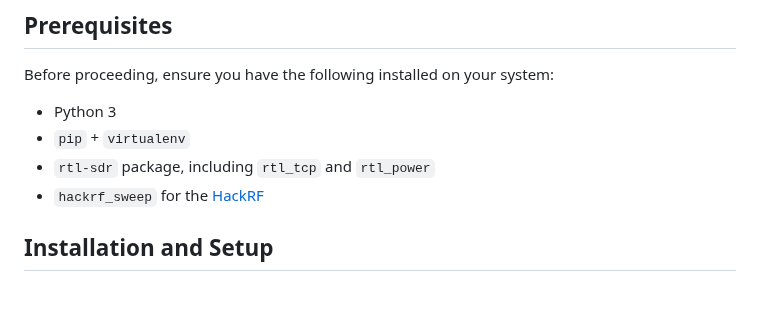
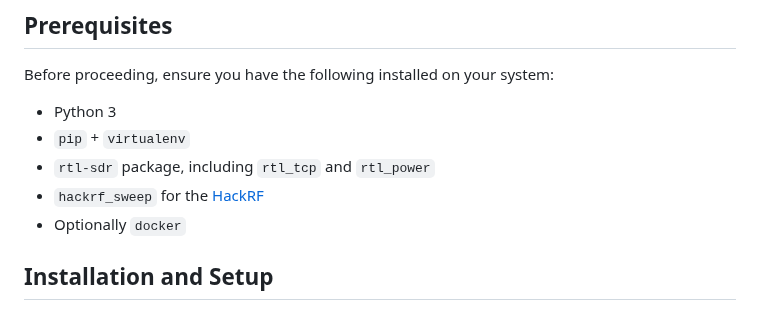
Before and after one commit to fosatech/Raven, a Markdown page: README.md, the part around the change. Rendered like a GitHub page.

```diff
--- a/README.md
+++ b/README.md
@@ -10,6 +10,7 @@ Before proceeding, ensure you have the following installed on your system:
 - `pip` + `virtualenv`
 - `rtl-sdr` package, including `rtl_tcp` and `rtl_power`
 - `hackrf_sweep` for the [HackRF](https://github.com/greatscottgadgets/hackrf)
+-  Optionally `docker`
 
 ## Installation and Setup
 
```
